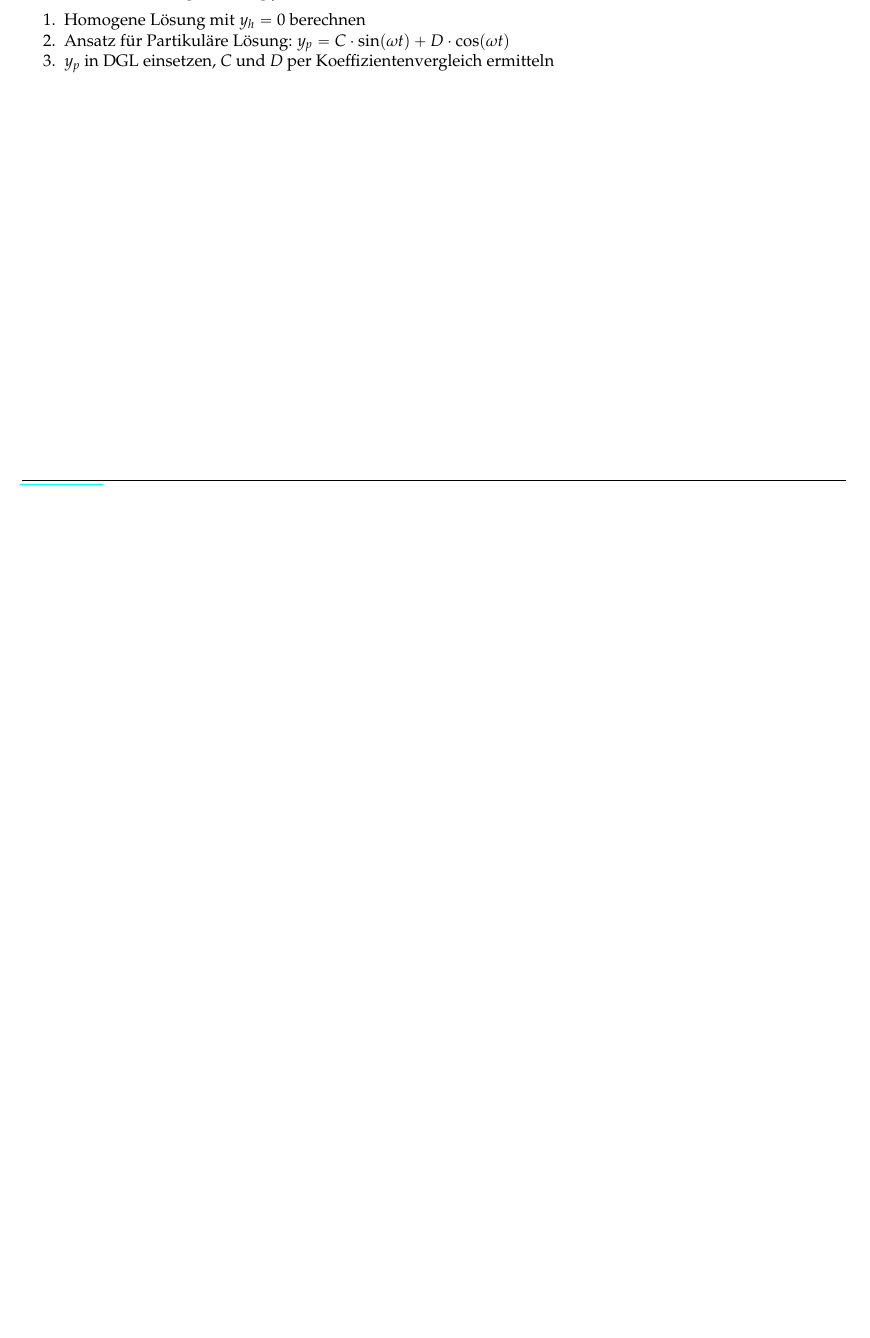
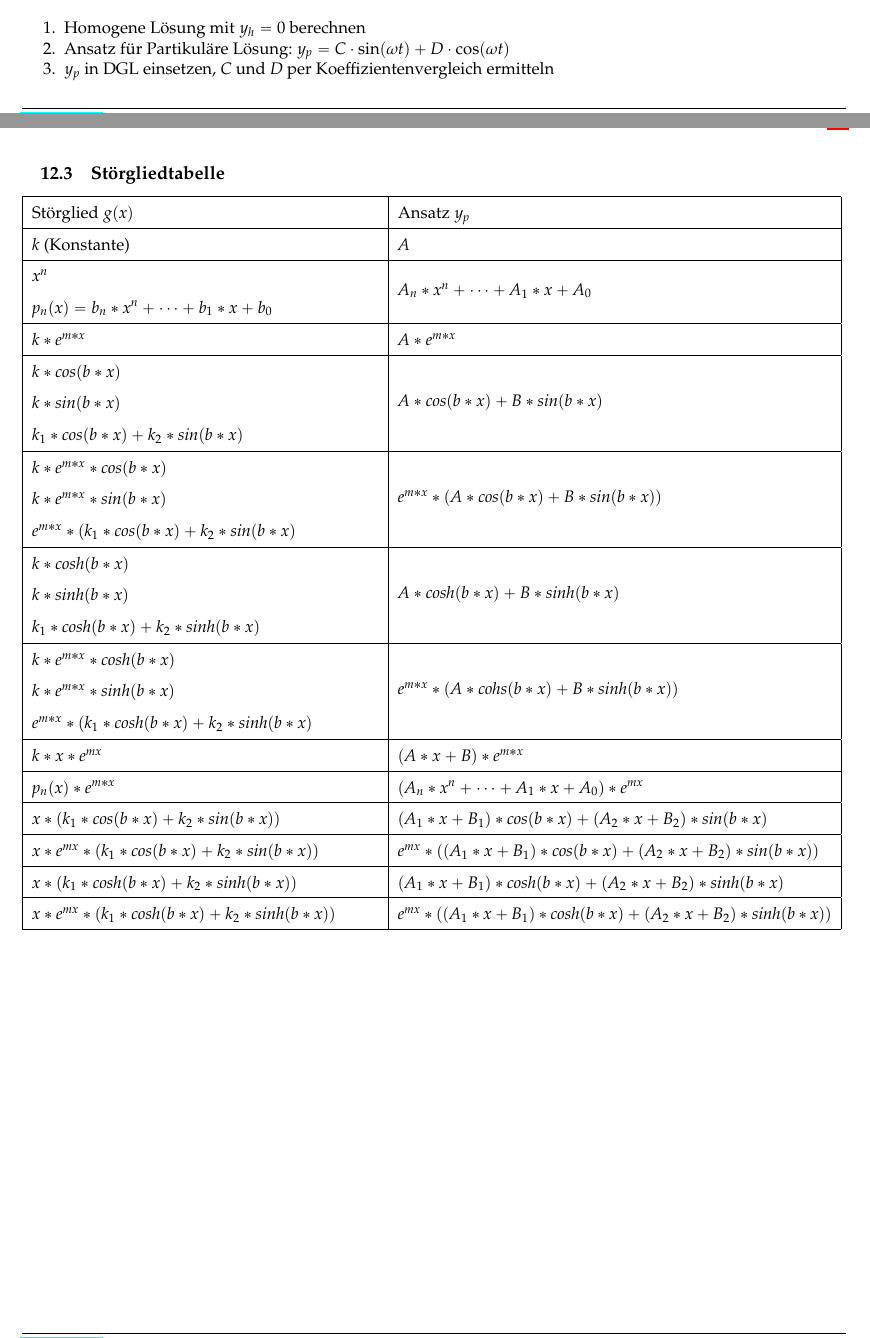
Before and after one commit to HSR-Stud/LeistEl16, a LaTeX document (leistel.tex, which reads sections/loesenVonDGL.tex): part of page 25 of 29 before the commit and two parts of pages 25 and 26 of 30 after it, the two joined at a grey line, cut so that both start at the same text, the shorter picture padded with empty space. Compiled offline with pdfLaTeX.

Commit message:
added Stoergliedtabelle

```diff
--- a/sections/loesenVonDGL.tex
+++ b/sections/loesenVonDGL.tex
@@ -53,4 +53,46 @@
 
 	\item $y_p$ in DGL einsetzen, $C$ und $D$ per Koeffizientenvergleich ermitteln
 \end{enumerate}
+
+\subsection{Störgliedtabelle}
+\begin{tabular}{|p{8cm}|p{10cm}|}
+    \hline
+    Störglied $g(x)$ & Ansatz $y_p$ \\
+    \hline
+    $k$ (Konstante) & $A$ \\
+    \hline
+    $x^n$ & \multirow{2}{*}{$A_n*x^n + \dots + A_1*x + A_0$} \\
+    $p_n(x) = b_n*x^n + \dots + b_1*x + b_0$ & \\
+    \hline
+    $k*e^{m*x}$ & $A*e^{m*x}$ \\
+    \hline
+    $k*cos(b*x)$ & \multirow{3}{*}{$A*cos(b*x) + B*sin(b*x)$} \\
+    $k*sin(b*x)$ & \\
+    $k_1*cos(b*x) + k_2*sin(b*x)$ & \\
+    \hline
+    $k*e^{m*x}*cos(b*x)$ & \multirow{3}{*}{$e^{m*x}*(A*cos(b*x) + B*sin(b*x))$} \\
+    $k*e^{m*x}*sin(b*x)$ & \\
+    $e^{m*x}*(k_1*cos(b*x) + k_2*sin(b*x)$ & \\
+    \hline
+    $k*cosh(b*x)$ & \multirow{3}{*}{$A*cosh(b*x) + B*sinh(b*x)$} \\
+    $k*sinh(b*x)$ & \\
+    $k_1*cosh(b*x) + k_2*sinh(b*x)$ & \\
+    \hline
+    $k*e^{m*x}*cosh(b*x)$ & \multirow{3}{*}{$e^{m*x}*(A*cohs(b*x) + B*sinh(b*x))$} \\
+    $k*e^{m*x}*sinh(b*x)$ & \\
+    $e^{m*x}*(k_1*cosh(b*x) + k_2*sinh(b*x)$ & \\
+    \hline
+    $k*x*e^{mx}$ & $(A*x+B)*e^{m*x}$ \\
+    \hline
+    $p_n(x)*e^{m*x}$ & $(A_n*x^n + \dots + A_1*x + A_0)*e^{mx}$ \\
+    \hline
+    $x*(k_1*cos(b*x) + k_2*sin(b*x))$ & $(A_1*x+B_1)*cos(b*x) + (A_2*x+B_2)*sin(b*x)$ \\
+    \hline
+    $x*e^{mx}*(k_1*cos(b*x) + k_2*sin(b*x))$ & $e^{mx}*((A_1*x+B_1)*cos(b*x) + (A_2*x+B_2)*sin(b*x))$ \\
+    \hline
+    $x*(k_1*cosh(b*x) + k_2*sinh(b*x))$ & $(A_1*x+B_1)*cosh(b*x) + (A_2*x+B_2)*sinh(b*x)$ \\
+    \hline
+    $x*e^{mx}*(k_1*cosh(b*x) + k_2*sinh(b*x))$ & $e^{mx}*((A_1*x+B_1)*cosh(b*x) + (A_2*x+B_2)*sinh(b*x))$ \\
+    \hline
+\end{tabular}
 \clearpage
```
Also changed, not shown: sections/Rechnungsbsp.tex (+1 -1 lines).
